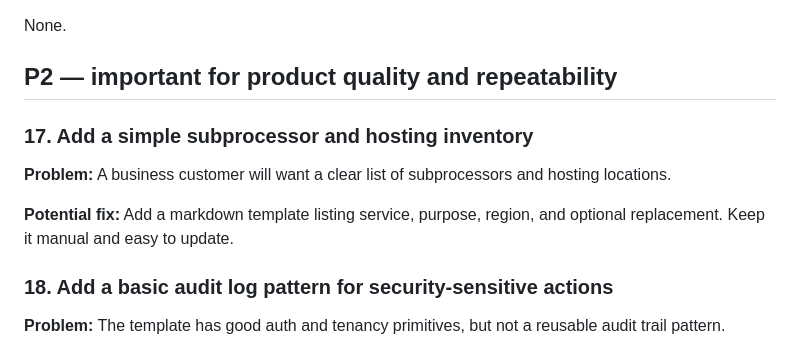
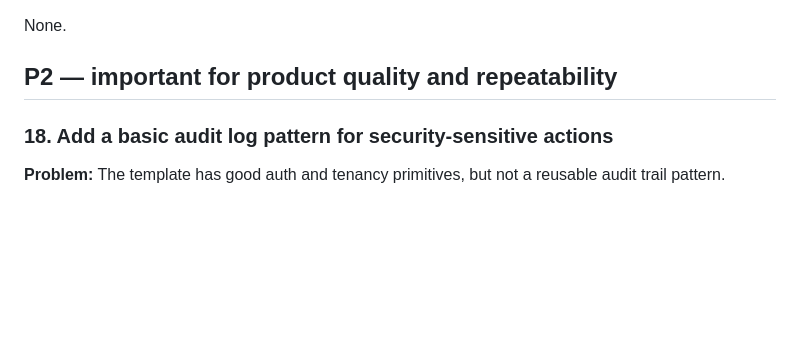
Before and after one commit to braw-dev/django_project_template, a Markdown page: docs/TEMPLATE_FEEDBACK_TASKS.md, the part around the change. GitHub-like rendering; blank space fills up the shorter version.

Commit message:
chore: complete feedback task

```diff
--- a/docs/TEMPLATE_FEEDBACK_TASKS.md
+++ b/docs/TEMPLATE_FEEDBACK_TASKS.md
@@ -25,12 +25,6 @@ None.
 None.
 
 ## P2 — important for product quality and repeatability
-
-### 17. Add a simple subprocessor and hosting inventory
-
-**Problem:** A business customer will want a clear list of subprocessors and hosting locations.
-
-**Potential fix:** Add a markdown template listing service, purpose, region, and optional replacement. Keep it manual and easy to update.
 
 ### 18. Add a basic audit log pattern for security-sensitive actions
 
```
